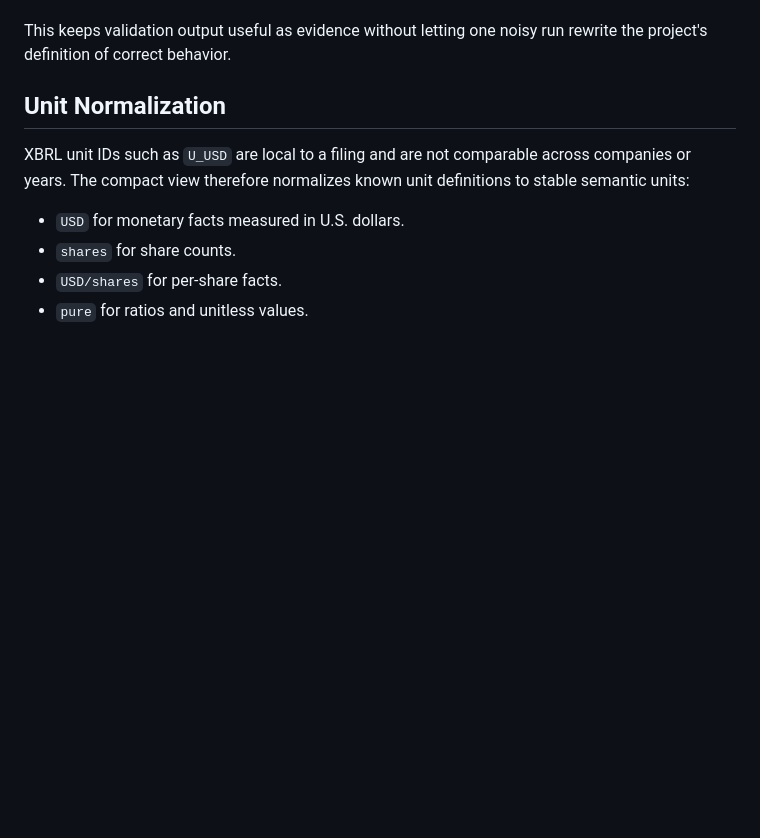
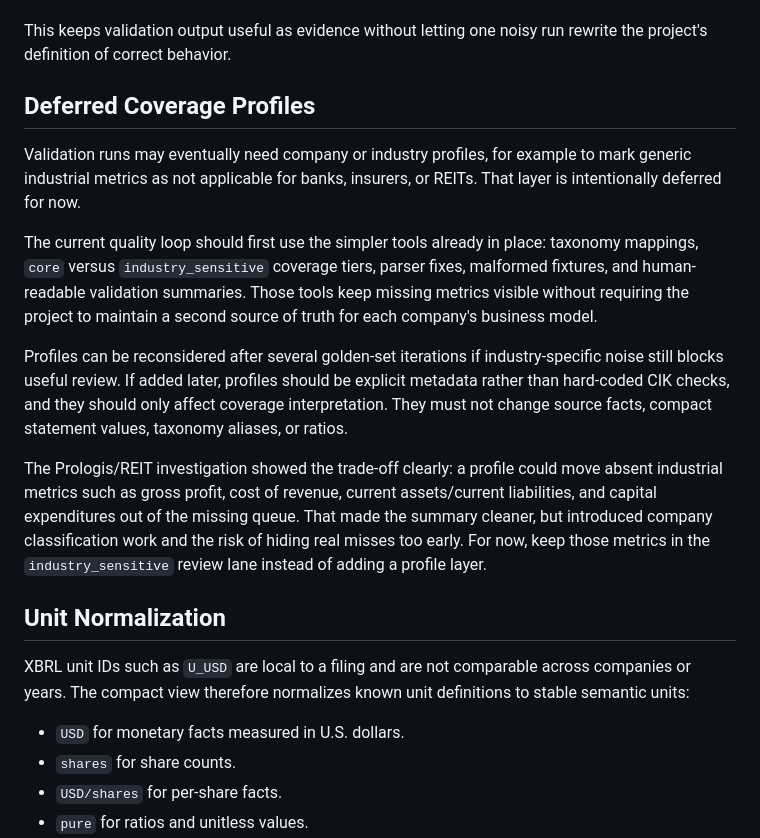
Before and after one commit to wingmans/go-chopstick, a Markdown page: docs/data-quality.md, the part around the change. Rendered like a GitHub page; blank space fills up the shorter version.

```diff
--- a/docs/data-quality.md
+++ b/docs/data-quality.md
@@ -19,6 +19,31 @@ A human reviewer stays in the loop for every quality-improvement loop:
 
 This keeps validation output useful as evidence without letting one noisy run
 rewrite the project's definition of correct behavior.
+
+## Deferred Coverage Profiles
+
+Validation runs may eventually need company or industry profiles, for example
+to mark generic industrial metrics as not applicable for banks, insurers, or
+REITs. That layer is intentionally deferred for now.
+
+The current quality loop should first use the simpler tools already in place:
+taxonomy mappings, `core` versus `industry_sensitive` coverage tiers, parser
+fixes, malformed fixtures, and human-readable validation summaries. Those
+tools keep missing metrics visible without requiring the project to maintain a
+second source of truth for each company's business model.
+
+Profiles can be reconsidered after several golden-set iterations if
+industry-specific noise still blocks useful review. If added later, profiles
+should be explicit metadata rather than hard-coded CIK checks, and they should
+only affect coverage interpretation. They must not change source facts, compact
+statement values, taxonomy aliases, or ratios.
+
+The Prologis/REIT investigation showed the trade-off clearly: a profile could
+move absent industrial metrics such as gross profit, cost of revenue, current
+assets/current liabilities, and capital expenditures out of the missing queue.
+That made the summary cleaner, but introduced company classification work and
+the risk of hiding real misses too early. For now, keep those metrics in the
+`industry_sensitive` review lane instead of adding a profile layer.
 
 ## Unit Normalization
 
```
Also changed, not shown: docs/taxonomy-validation-report.md (+4 -3 lines).
